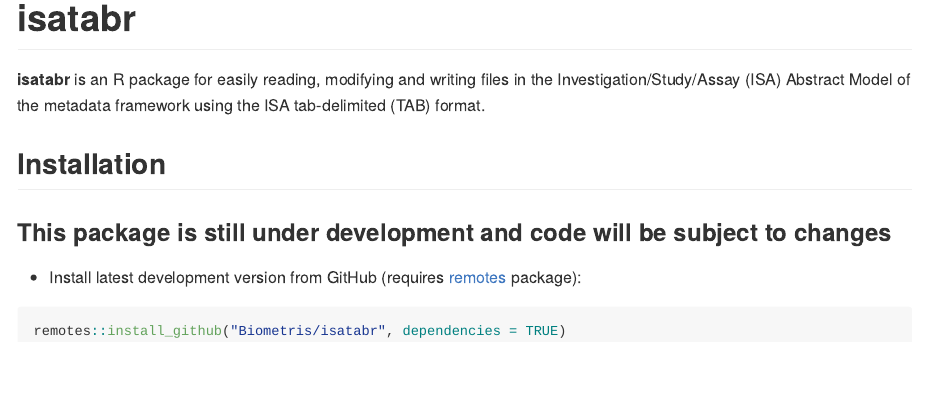
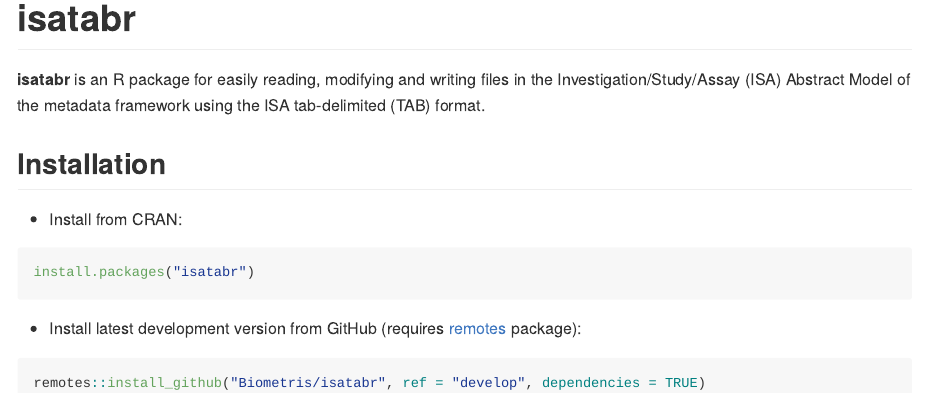
Before and after one commit to Biometris/isatabr, an R Markdown document (README.Rmd): the page in a window 1100 px wide, from its top. The pictures show the output file README.md that the author committed with the source, drawn offline in the style of GitHub; badge pictures from the web are left out.

Commit message:
Updated readme

````diff
--- a/README.Rmd
+++ b/README.Rmd
@@ -20,21 +20,17 @@
 [![R-CMD-check](https://github.com/Biometris/isatabr/workflows/R-CMD-check/badge.svg)](https://github.com/Biometris/isatabr/actions?workflow=R-CMD-check)
 [![codecov](https://codecov.io/gh/Biometris/isatabr/branch/master/graph/badge.svg)](https://codecov.io/gh/Biometris/isatabr)
-
 
 **isatabr** is an R package for easily reading, modifying and writing files in the Investigation/Study/Assay (ISA) Abstract Model of the metadata framework using the ISA tab-delimited (TAB) format.
 
 ## Installation
 
-<!-- * Install from CRAN: -->
+* Install from CRAN:
 
-<!-- ```{r, eval = FALSE} -->
-<!-- install.packages("isatabr") -->
-<!-- ``` -->
-
-### This package is still under development and code will be subject to changes
+```{r, eval = FALSE}
+install.packages("isatabr")
+```
 
 * Install latest development version from GitHub (requires [remotes](https://github.com/r-lib/remotes) package):
 
 ```{r, eval = FALSE}
-remotes::install_github("Biometris/isatabr", dependencies = TRUE)
-```
+remotes::install_github("Biometris/isatabr", ref = "develop", dependencies = TRUE)
````
Also changed, not shown: README.md, README.Rmd (4 more changed lines).
